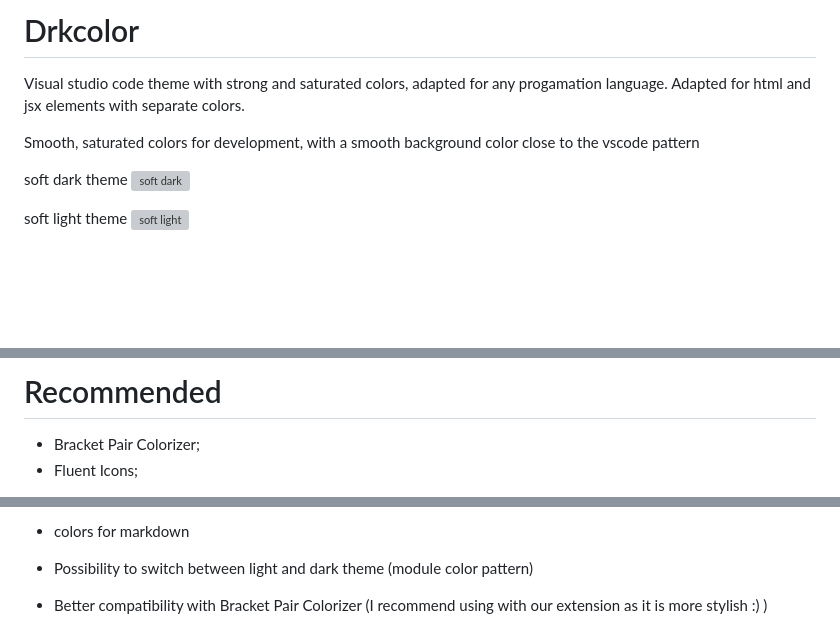
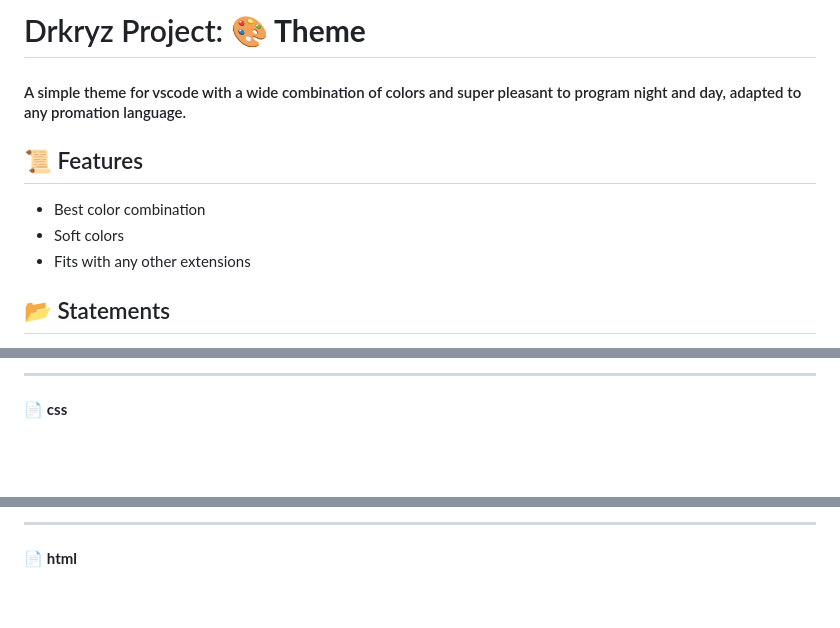
Before and after one commit to Drkryz/vscode-drkcolor-theme, a Markdown page: README.md, 3 parts joined by grey strips. GitHub-like rendering; blank space fills up the shorter version; grey boxes are pictures that could not be loaded.

Commit message:
new color combination

```diff
--- a/README.md
+++ b/README.md
@@ -1,15 +1,12 @@
-# Drkcolor
-
- Visual studio code theme with strong and saturated colors, adapted for any progamation language.
- Adapted for html and jsx elements with separate colors.
-
-Smooth, saturated colors for development, with a smooth background color close to the vscode pattern
+# Drkryz Project: **🎨 Theme** <span><br>
 
 
+#### A simple theme for vscode with a wide combination of colors and super pleasant to program night and day, adapted to any promation language.
 
-soft dark theme
-![soft dark](https://media.discordapp.net/attachments/754023612956278935/875414405871968366/unknown.png "soft dark")
+## 📜 Features
+ - Best color combination
+ - Soft colors
+ - Fits with any other extensions
 
-soft light theme
-![soft light](https://media.discordapp.net/attachments/754023612956278935/875582005507661824/unknown.png "soft light")
+## 📂 Statements
 
@@ -16,6 +15,5 @@ soft light theme
 
-# Recommended
-- Bracket Pair Colorizer;
-- Fluent Icons;
+---
 
+📄 **css**
 
@@ -23,6 +21,5 @@ soft light theme
 
- - colors for markdown
- - Possibility to switch between light and dark theme (module color pattern)
+---
 
- - Better compatibility with Bracket Pair Colorizer (I recommend using with our extension as it is more stylish :) )
+📄 **html**
 
```
Also changed, not shown: other parts of README.md (+16 -2 lines), CHANGELOG.md (+7 -0 lines), assets/logo.png, 3 other files.
